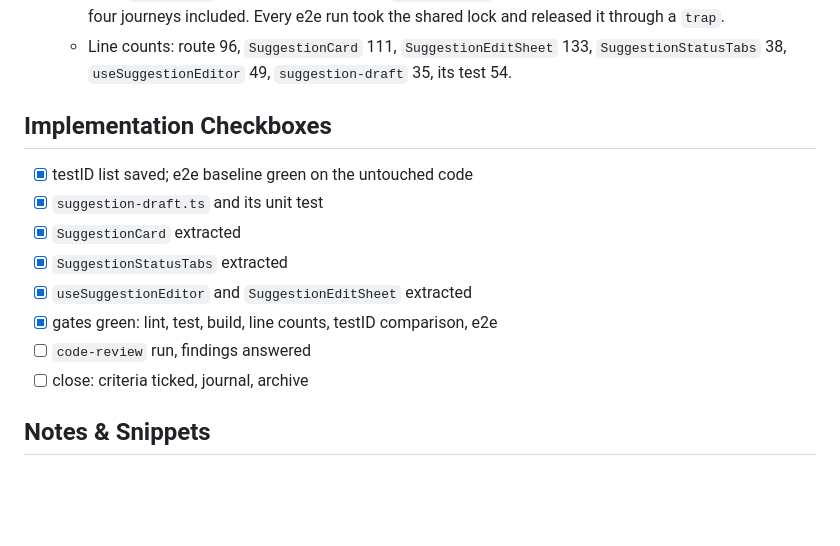
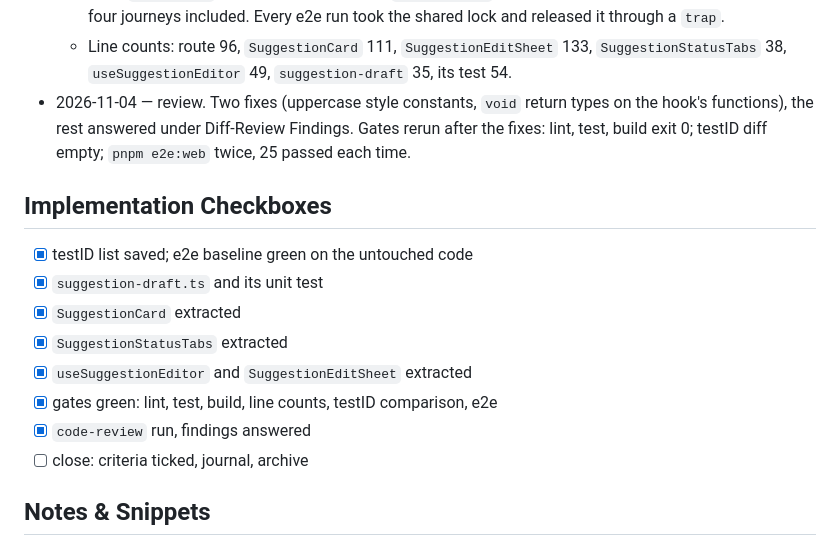
Before and after one commit to Bspot-api/b-spot, a Markdown page: project-management/tasks/20261103-2256-split-admin-suggestions.work.md, the part around one of its changes. Rendered like a GitHub page; blank space fills up the shorter version.

```diff
--- a/project-management/tasks/20261103-2256-split-admin-suggestions.work.md
+++ b/project-management/tasks/20261103-2256-split-admin-suggestions.work.md
@@ -199,6 +199,10 @@ Steps 3 to 5 each run mobile lint, `tsc --noEmit` and jest, then commit.
   - Line counts: route 96, `SuggestionCard` 111, `SuggestionEditSheet` 133,
     `SuggestionStatusTabs` 38, `useSuggestionEditor` 49,
     `suggestion-draft` 35, its test 54.
+- 2026-11-04 — review. Two fixes (uppercase style constants, `void` return
+  types on the hook's functions), the rest answered under Diff-Review
+  Findings. Gates rerun after the fixes: lint, test, build exit 0; testID
+  diff empty; `pnpm e2e:web` twice, 25 passed each time.
 
 ## Implementation Checkboxes
 
@@ -208,7 +212,7 @@ Steps 3 to 5 each run mobile lint, `tsc --noEmit` and jest, then commit.
 - [x] `SuggestionStatusTabs` extracted
 - [x] `useSuggestionEditor` and `SuggestionEditSheet` extracted
 - [x] gates green: lint, test, build, line counts, testID comparison, e2e
-- [ ] `code-review` run, findings answered
+- [x] `code-review` run, findings answered
 - [ ] close: criteria ticked, journal, archive
 
 ## Notes & Snippets
```
Also changed, not shown: other parts of project-management/tasks/20261103-2256-split-admin-suggestions.work.md (+65 -1 lines).
